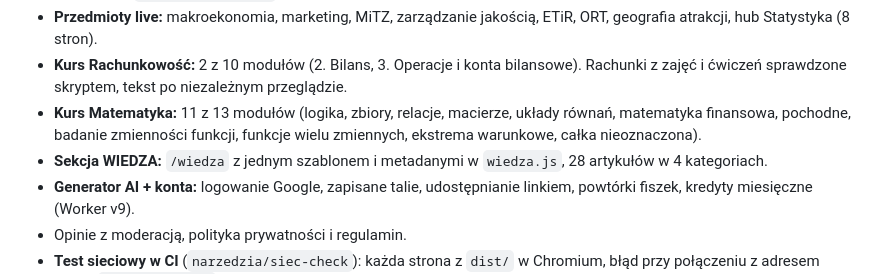
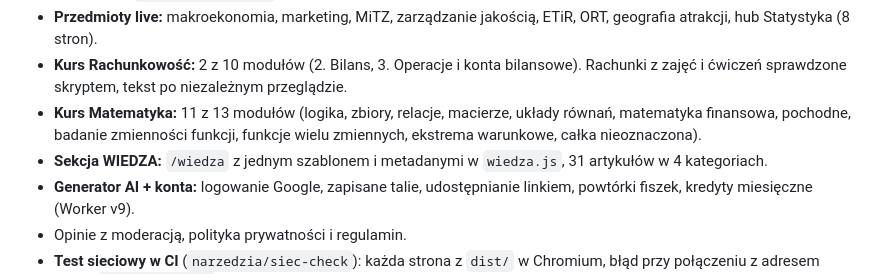
Before and after one commit to maciekstrzyzewski1-droid/unicorner, a Markdown page: ROADMAP.md, the part around the change. Drawn GitHub-style.

```diff
--- a/ROADMAP.md
+++ b/ROADMAP.md
@@ -25,7 +25,7 @@ Priorytet: **1 → 2** na pierwszym planie, **3** lekko w tle, **4 z twardym bud
 - **Przedmioty live:** makroekonomia, marketing, MiTZ, zarządzanie jakością, ETiR, ORT, geografia atrakcji, hub Statystyka (8 stron).
 - **Kurs Rachunkowość:** 2 z 10 modułów (2. Bilans, 3. Operacje i konta bilansowe). Rachunki z zajęć i ćwiczeń sprawdzone skryptem, tekst po niezależnym przeglądzie.
 - **Kurs Matematyka:** 11 z 13 modułów (logika, zbiory, relacje, macierze, układy równań, matematyka finansowa, pochodne, badanie zmienności funkcji, funkcje wielu zmiennych, ekstrema warunkowe, całka nieoznaczona).
-- **Sekcja WIEDZA:** `/wiedza` z jednym szablonem i metadanymi w `wiedza.js`, 28 artykułów w 4 kategoriach.
+- **Sekcja WIEDZA:** `/wiedza` z jednym szablonem i metadanymi w `wiedza.js`, 31 artykułów w 4 kategoriach.
 - **Generator AI + konta:** logowanie Google, zapisane talie, udostępnianie linkiem, powtórki fiszek, kredyty miesięczne (Worker v9).
 - Opinie z moderacją, polityka prywatności i regulamin.
 - **Test sieciowy w CI** (`narzedzia/siec-check`): każda strona z `dist/` w Chromium, błąd przy połączeniu z adresem spoza `allowlist.json` (PR #32).
```
Also changed, not shown: README.md (+5 -5 lines).
